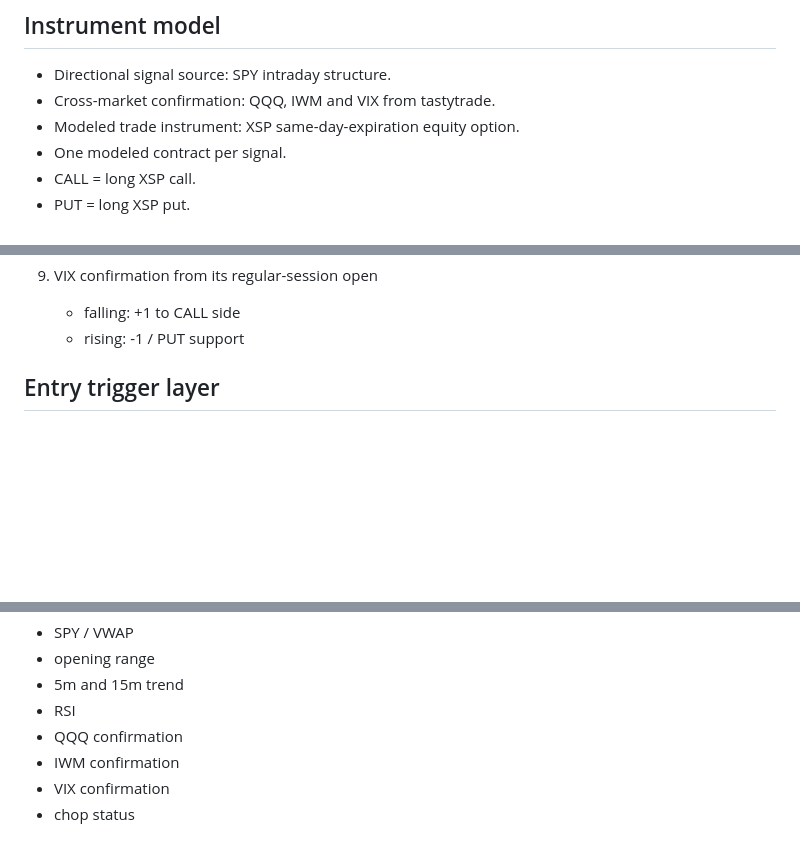
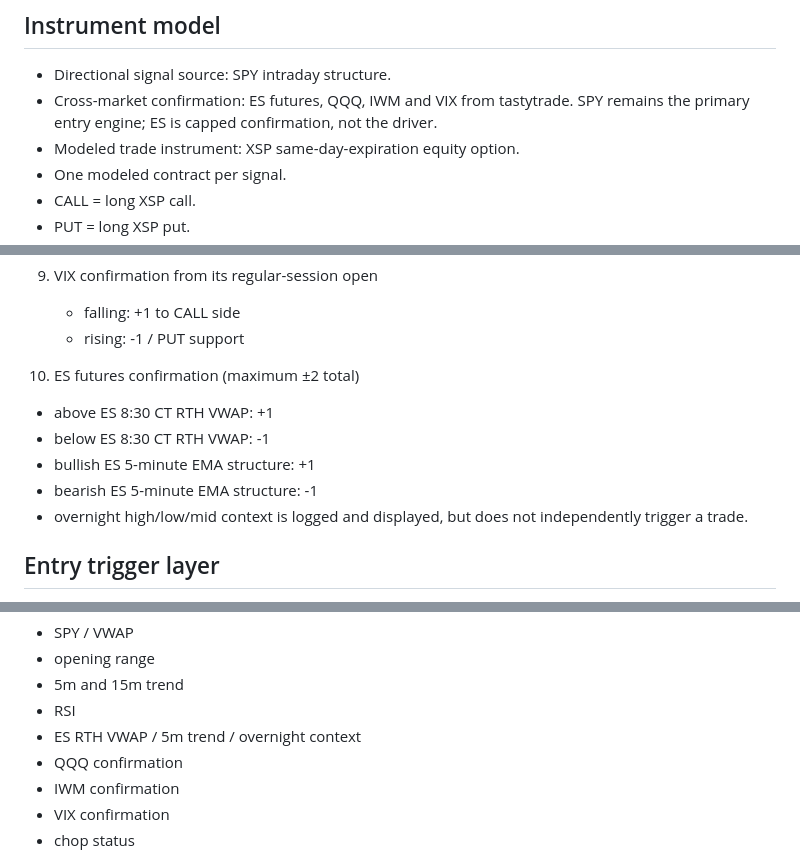
Before and after one commit to chrisjosephmejia-dotcom/wtc-futes, a Markdown page: docs/WTC_XSP_0DTE_V1.md, 3 parts joined by grey strips. Rendered like a GitHub page; blank space fills up the shorter version.

Commit message:
Document capped ES confirmation in frozen 0DTE V1 baseline

```diff
--- a/docs/WTC_XSP_0DTE_V1.md
+++ b/docs/WTC_XSP_0DTE_V1.md
@@ -13,7 +13,7 @@ This system is decision support only. It uses read-only tastytrade credentials a
 ## Instrument model
 
 - Directional signal source: SPY intraday structure.
-- Cross-market confirmation: QQQ, IWM and VIX from tastytrade.
+- Cross-market confirmation: ES futures, QQQ, IWM and VIX from tastytrade. SPY remains the primary entry engine; ES is capped confirmation, not the driver.
 - Modeled trade instrument: XSP same-day-expiration equity option.
 - One modeled contract per signal.
 - CALL = long XSP call.
@@ -91,6 +91,13 @@ Signed master score: positive favors CALL, negative favors PUT.
 9. VIX confirmation from its regular-session open
    - falling: +1 to CALL side
    - rising: -1 / PUT support
+
+10. ES futures confirmation (maximum ±2 total)
+   - above ES 8:30 CT RTH VWAP: +1
+   - below ES 8:30 CT RTH VWAP: -1
+   - bullish ES 5-minute EMA structure: +1
+   - bearish ES 5-minute EMA structure: -1
+   - overnight high/low/mid context is logged and displayed, but does not independently trigger a trade.
 
 ## Entry trigger layer
 
@@ -284,6 +291,7 @@ Market-structure panel:
 - opening range
 - 5m and 15m trend
 - RSI
+- ES RTH VWAP / 5m trend / overnight context
 - QQQ confirmation
 - IWM confirmation
 - VIX confirmation
```
Also changed, not shown: other parts of docs/WTC_XSP_0DTE_V1.md (+1 -0 lines).
